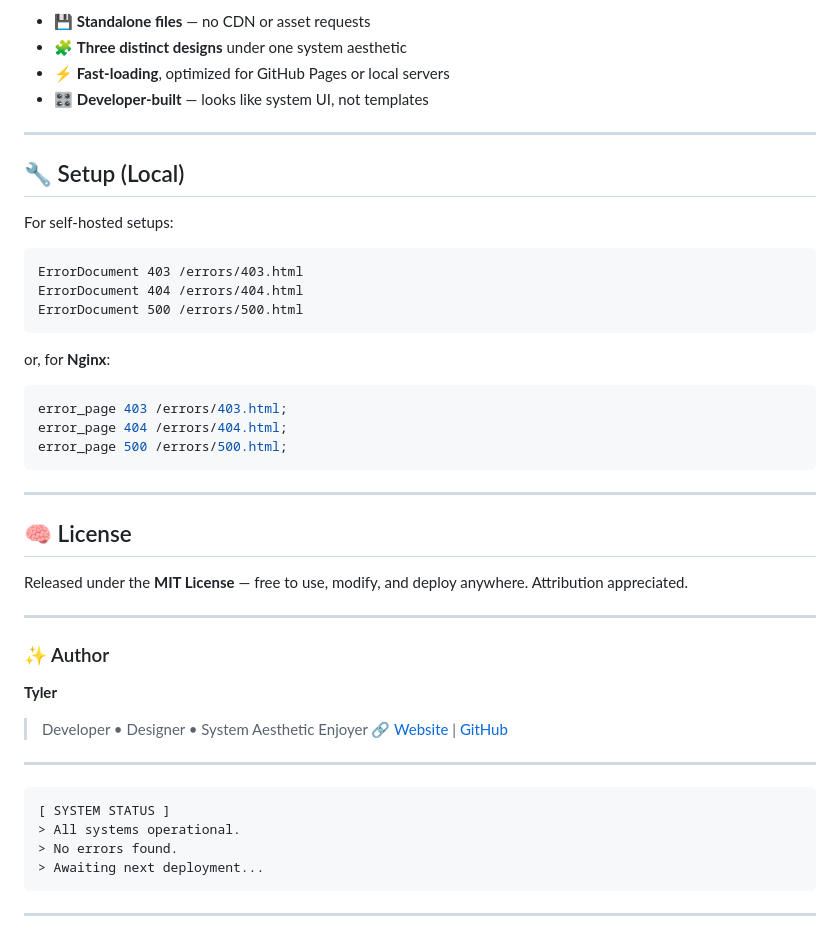
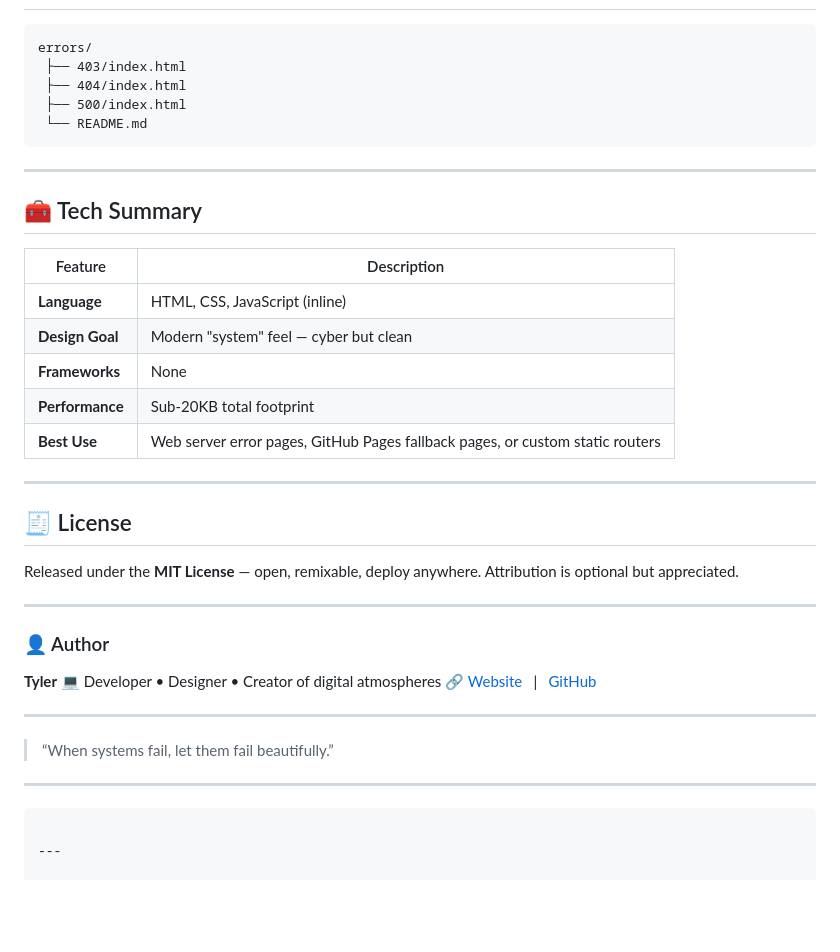
Before and after one commit to reallytyler/errors, a Markdown page: README.md, the part around the change printed below. Drawn GitHub-style; blank space fills up the shorter version.

````diff
--- a/README.md
+++ b/README.md
@@ -76,52 +76,45 @@ Every page includes a **“Return to Home”** button linking to a custom **proj
 
-* 💾 **Standalone files** — no CDN or asset requests
-* 🧩 **Three distinct designs** under one system aesthetic
-* ⚡ **Fast-loading**, optimized for GitHub Pages or local servers
-* 🎛️ **Developer-built** — looks like system UI, not templates
-
----
-
-## 🔧 Setup (Local)
-
-For self-hosted setups:
-
-```apache
-ErrorDocument 403 /errors/403.html
-ErrorDocument 404 /errors/404.html
-ErrorDocument 500 /errors/500.html
 ```
-
-or, for **Nginx**:
-
-```nginx
-error_page 403 /errors/403.html;
-error_page 404 /errors/404.html;
-error_page 500 /errors/500.html;
+errors/
+ ├── 403/index.html
+ ├── 404/index.html
+ ├── 500/index.html
+ └── README.md
 ```
 
 ---
 
-## 🧠 License
+## 🧰 Tech Summary
 
-Released under the **MIT License** — free to use, modify, and deploy anywhere.
-Attribution appreciated.
+| Feature         | Description                                                                   |
+| --------------- | ----------------------------------------------------------------------------- |
+| **Language**    | HTML, CSS, JavaScript (inline)                                                |
+| **Design Goal** | Modern "system" feel — cyber but clean                                        |
+| **Frameworks**  | None                                                                          |
+| **Performance** | Sub-20KB total footprint                                                      |
+| **Best Use**    | Web server error pages, GitHub Pages fallback pages, or custom static routers |
 
 ---
 
-### ✨ Author
+## 🧾 License
 
-**Tyler**
-
-> Developer • Designer • System Aesthetic Enjoyer
-> 🔗 [Website](https://tyler.ct.ws/) | [GitHub](https://github.com/reallytyler)
+Released under the **MIT License** — open, remixable, deploy anywhere.
+Attribution is optional but appreciated.
 
 ---
 
-```text
-[ SYSTEM STATUS ]
-> All systems operational.
-> No errors found.
-> Awaiting next deployment...
+### 👤 Author
+
+**Tyler**
+💻 Developer • Designer • Creator of digital atmospheres
+🔗 [Website](https://tyler.ct.ws/) | [GitHub](https://github.com/reallytyler)
+
+---
+
+> “When systems fail, let them fail beautifully.”
+
+---
+
 ```
 
 ---
````
Also changed, not shown: other parts of README.md (+33 -33 lines).
